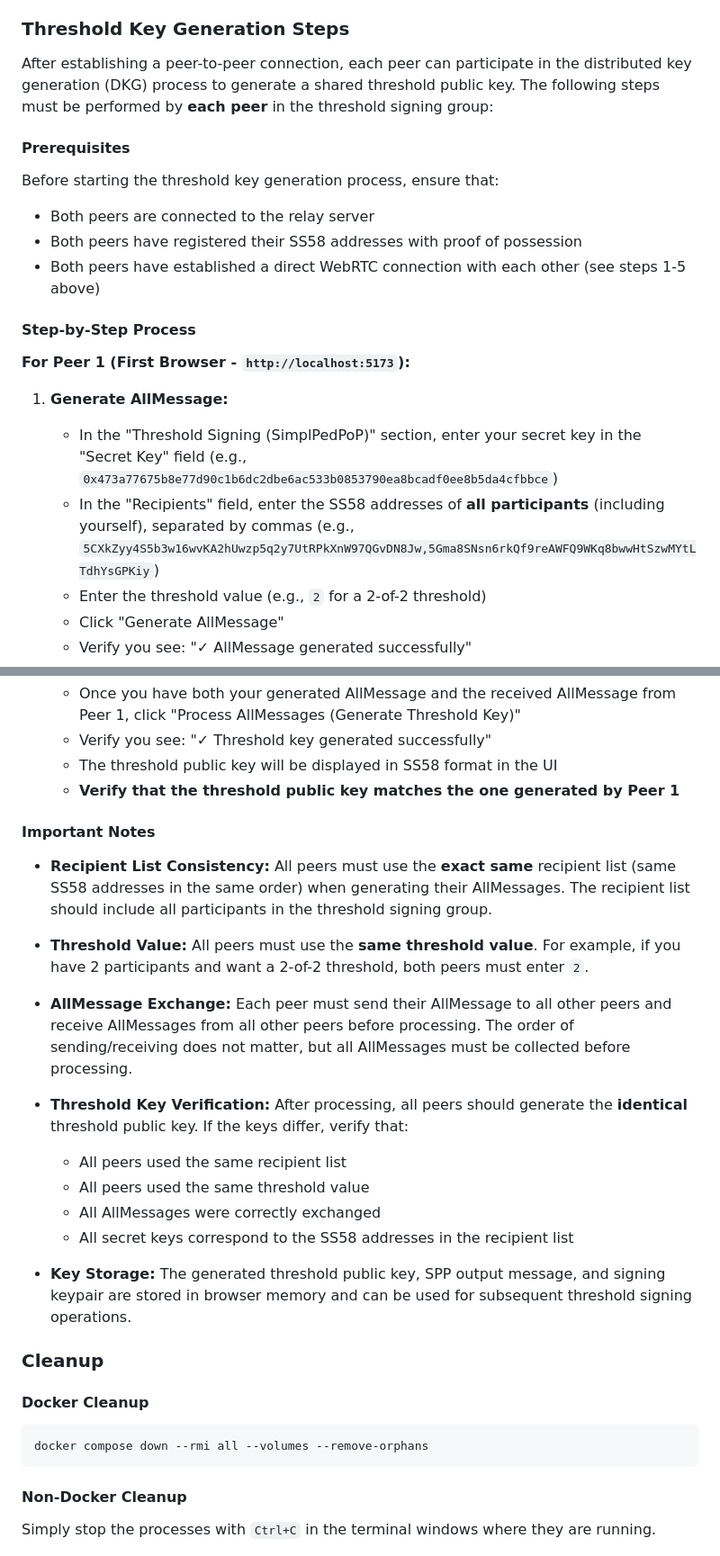
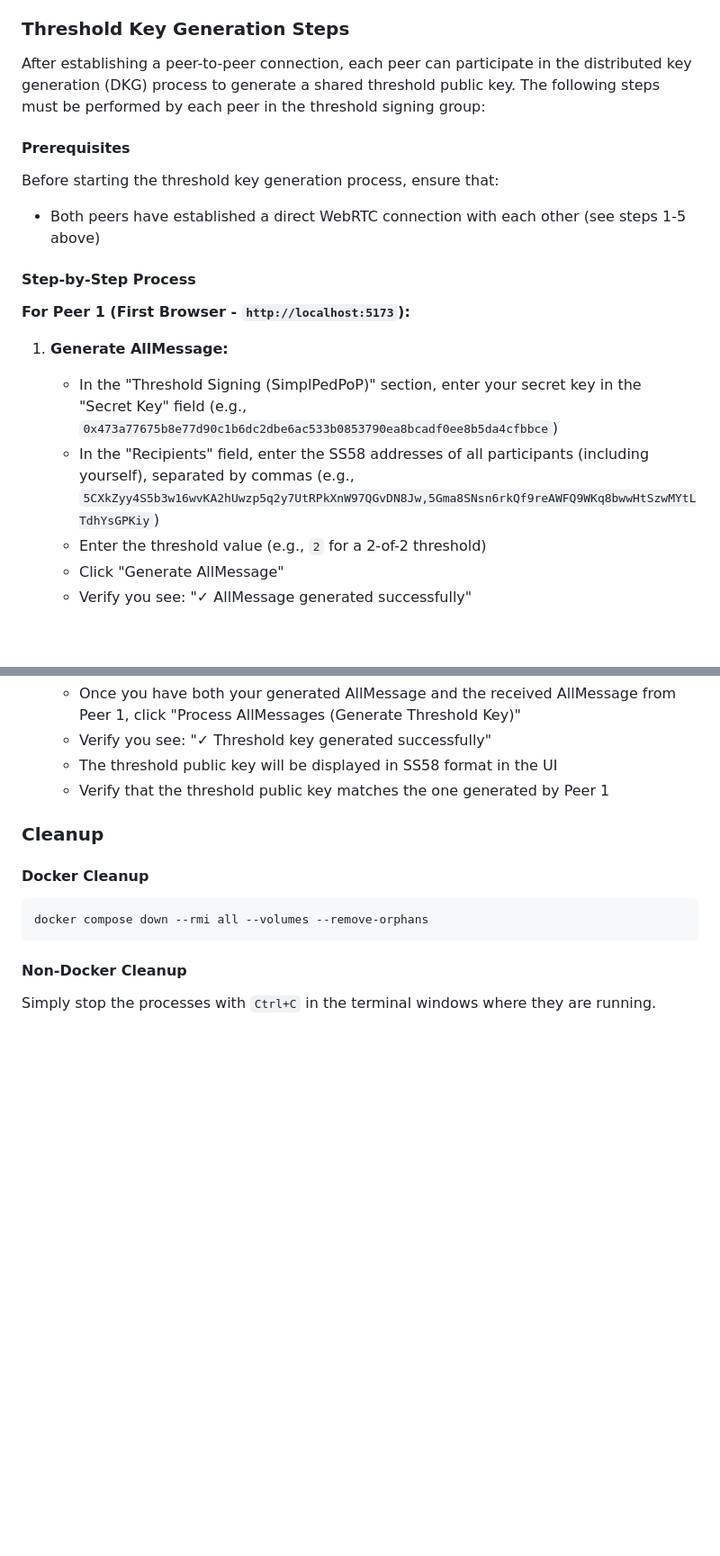
Before and after one commit to Fiono11/decentralized_threshold_signing_service, a Markdown page: README.md, 2 parts joined by grey strips. Shown: that part at 90% size. Drawn GitHub-style; blank space fills up the shorter version.

Commit message:
Improve readme

```diff
--- a/README.md
+++ b/README.md
@@ -234,13 +234,11 @@ docker compose up -d
 
 ### Threshold Key Generation Steps
 
-After establishing a peer-to-peer connection, each peer can participate in the distributed key generation (DKG) process to generate a shared threshold public key. The following steps must be performed by **each peer** in the threshold signing group:
+After establishing a peer-to-peer connection, each peer can participate in the distributed key generation (DKG) process to generate a shared threshold public key. The following steps must be performed by each peer in the threshold signing group:
 
 #### Prerequisites
 
 Before starting the threshold key generation process, ensure that:
-- Both peers are connected to the relay server
-- Both peers have registered their SS58 addresses with proof of possession
 - Both peers have established a direct WebRTC connection with each other (see steps 1-5 above)
 
 #### Step-by-Step Process
@@ -249,7 +247,7 @@ Before starting the threshold key generation process, ensure that:
 
 1. **Generate AllMessage:**
    - In the "Threshold Signing (SimplPedPoP)" section, enter your secret key in the "Secret Key" field (e.g., `0x473a77675b8e77d90c1b6dc2dbe6ac533b0853790ea8bcadf0ee8b5da4cfbbce`)
-   - In the "Recipients" field, enter the SS58 addresses of **all participants** (including yourself), separated by commas (e.g., `5CXkZyy4S5b3w16wvKA2hUwzp5q2y7UtRPkXnW97QGvDN8Jw,5Gma8SNsn6rkQf9reAWFQ9WKq8bwwHtSzwMYtLTdhYsGPKiy`)
+   - In the "Recipients" field, enter the SS58 addresses of all participants (including yourself), separated by commas (e.g., `5CXkZyy4S5b3w16wvKA2hUwzp5q2y7UtRPkXnW97QGvDN8Jw,5Gma8SNsn6rkQf9reAWFQ9WKq8bwwHtSzwMYtLTdhYsGPKiy`)
    - Enter the threshold value (e.g., `2` for a 2-of-2 threshold)
    - Click "Generate AllMessage"
    - Verify you see: "✓ AllMessage generated successfully"
@@ -292,23 +290,7 @@ Before starting the threshold key generation process, ensure that:
    - Once you have both your generated AllMessage and the received AllMessage from Peer 1, click "Process AllMessages (Generate Threshold Key)"
    - Verify you see: "✓ Threshold key generated successfully"
    - The threshold public key will be displayed in SS58 format in the UI
-   - **Verify that the threshold public key matches the one generated by Peer 1**
-
-#### Important Notes
-
-- **Recipient List Consistency:** All peers must use the **exact same** recipient list (same SS58 addresses in the same order) when generating their AllMessages. The recipient list should include all participants in the threshold signing group.
-
-- **Threshold Value:** All peers must use the **same threshold value**. For example, if you have 2 participants and want a 2-of-2 threshold, both peers must enter `2`.
-
-- **AllMessage Exchange:** Each peer must send their AllMessage to all other peers and receive AllMessages from all other peers before processing. The order of sending/receiving does not matter, but all AllMessages must be collected before processing.
-
-- **Threshold Key Verification:** After processing, all peers should generate the **identical** threshold public key. If the keys differ, verify that:
-  - All peers used the same recipient list
-  - All peers used the same threshold value
-  - All AllMessages were correctly exchanged
-  - All secret keys correspond to the SS58 addresses in the recipient list
-
-- **Key Storage:** The generated threshold public key, SPP output message, and signing keypair are stored in browser memory and can be used for subsequent threshold signing operations.
+   - Verify that the threshold public key matches the one generated by Peer 1
 
 ### Cleanup
 
```
Also changed, not shown: other parts of README.md (+3 -3 lines).
